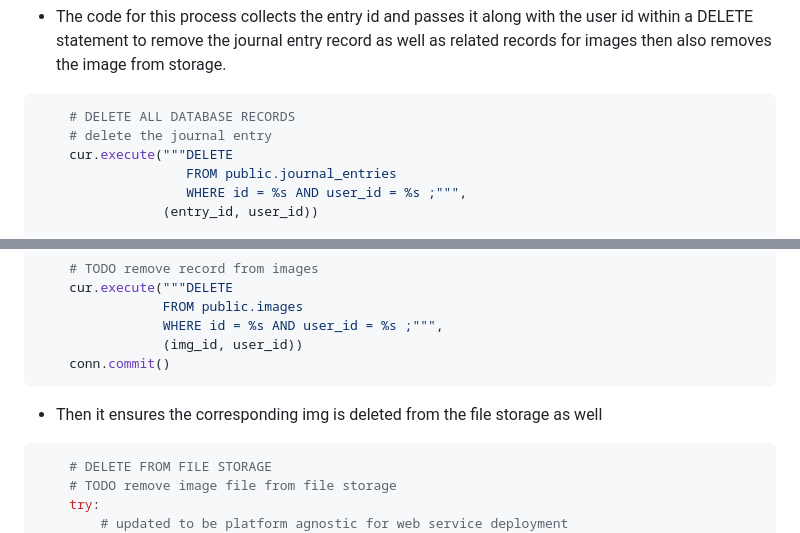
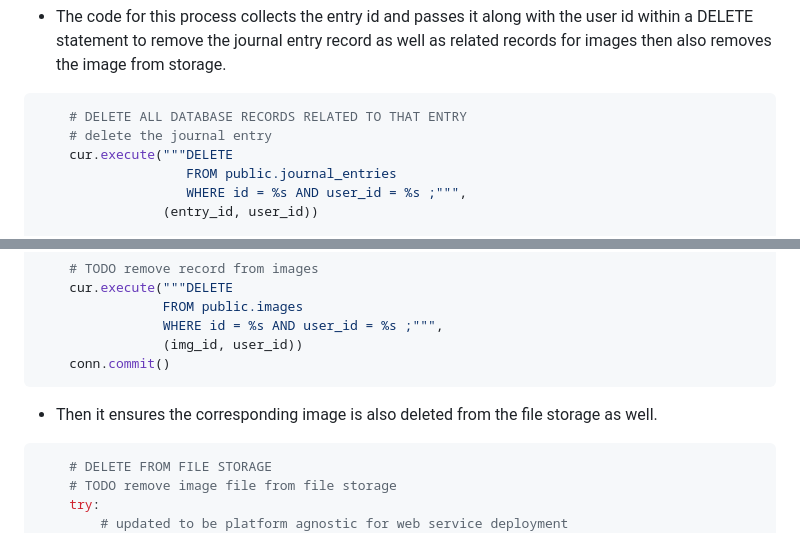
Before and after one commit to StellarNavi/StellarNavi.github.io, a Markdown page: README.md, 2 parts joined by grey strips. GitHub-like rendering.

Commit message:
Update image link and improve code comments
Updated image source in README and clarified comments in code.

````diff
--- a/README.md
+++ b/README.md
@@ -291,7 +291,7 @@ capture_next_galaxy = [{
 
 - The code for this process collects the entry id and passes it along with the user id within a DELETE statement to remove the journal entry record as well as related records for images then also removes the  image from storage.
 ```python
-    # DELETE ALL DATABASE RECORDS
+    # DELETE ALL DATABASE RECORDS RELATED TO THAT ENTRY
     # delete the journal entry
     cur.execute("""DELETE
                    FROM public.journal_entries
@@ -312,7 +312,7 @@ capture_next_galaxy = [{
                 (img_id, user_id))
     conn.commit()
 ```
-- Then it ensures the corresponding img is deleted from the file storage as well
+- Then it ensures the corresponding image is also deleted from the file storage as well.
 
 ```python
     # DELETE FROM FILE STORAGE
````
Also changed, not shown: other parts of README.md (+1 -1 lines).
